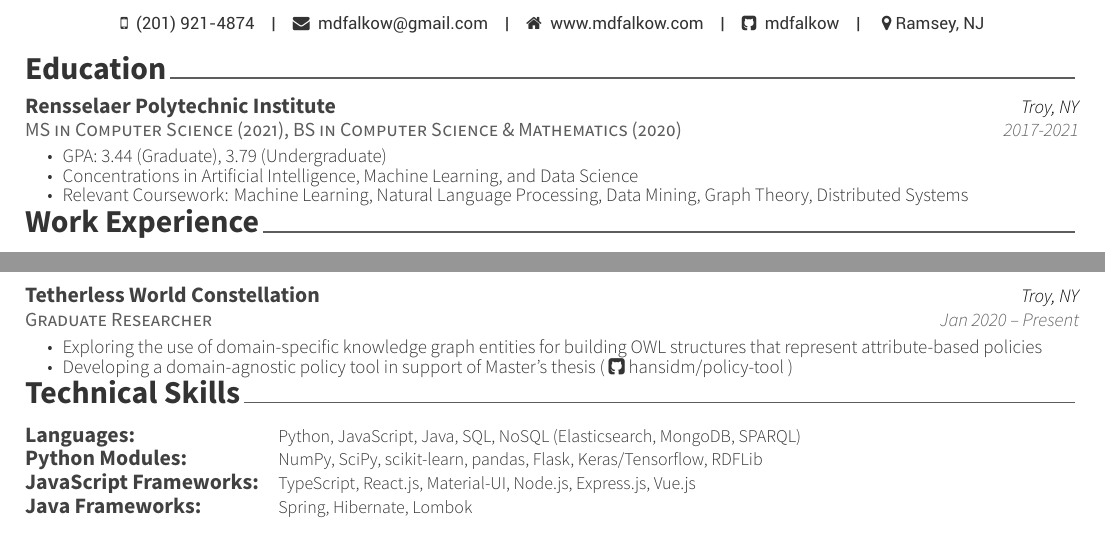
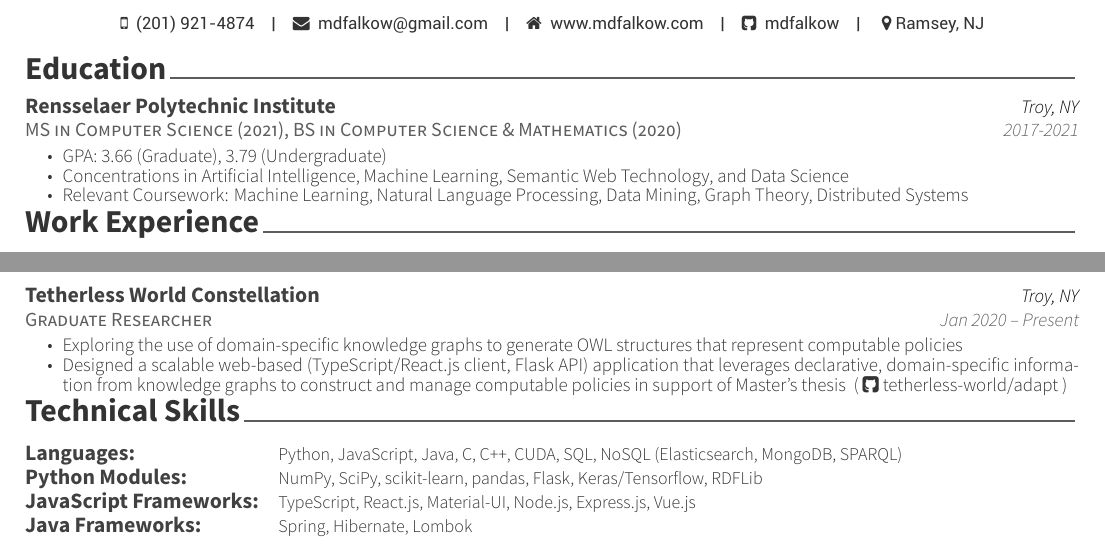
Before and after one commit to mdfalkow/my-resume, a LaTeX CV (resume.tex, which reads resume/education.tex, resume/research.tex, resume/skills.tex): two parts of the page, joined at a grey line, cut so that both start at the same text. Compiled offline with XeLaTeX.

Commit message:
updated: Skills, Research, misc.

```diff
--- a/resume/education.tex
+++ b/resume/education.tex
@@ -18,8 +18,8 @@
 	{2017-2021}
   {
     \begin{cvitems}
-      \item GPA: 3.44 (Graduate), 3.79 (Undergraduate)
-      \item Concentrations in Artificial Intelligence, Machine Learning, and Data Science
+      \item GPA: 3.66 (Graduate), 3.79 (Undergraduate)
+      \item Concentrations in Artificial Intelligence, Machine Learning, Semantic Web Technology, and Data Science
       \item Relevant Coursework: Machine Learning, Natural Language Processing, Data Mining, Graph Theory, Distributed Systems
     \end{cvitems}
   }
--- a/resume/research.tex
+++ b/resume/research.tex
@@ -11,10 +11,14 @@
   {
     \begin{cvitems}
       \item {
-                  Exploring the use of domain-specific knowledge graph entities for building OWL structures that represent attribute-based policies
+                  Exploring the use of domain-specific knowledge graphs to generate OWL structures that represent computable policies
             }
       \item {
-                  Developing a domain-agnostic policy tool in support of Master's thesis \href{https://github.com/hansidm/policy_tool}{(\ \faGithubSquare\  hansidm/policy-tool\ )}
+                  Designed a scalable web-based (TypeScript/React.js client, Flask API) application that leverages declarative, domain-specific information from knowledge graphs to construct and manage computable policies in support of Master's thesis \href{
+                    https://github.com/tetherless-world/adapt
+                  }{
+                    (\ \faGithubSquare\ tetherless-world/adapt\ )
+                  }
             }
     \end{cvitems}
   }
--- a/resume/skills.tex
+++ b/resume/skills.tex
@@ -8,7 +8,7 @@
 %	SECTION CONTENT
 %-------------------------------------------------------------------------------
 	\begin{cvskills}
-		\cvskill{Languages:}{Python, JavaScript, Java, SQL, NoSQL (Elasticsearch, MongoDB, SPARQL)}
+		\cvskill{Languages:}{Python, JavaScript, Java, C, C++, CUDA, SQL, NoSQL (Elasticsearch, MongoDB, SPARQL)}
 		% \cvskill{Frameworks:}{
 		% 	NumPy, SciPy, scikit-learn, pandas, Flask, Keras/Tensorflow, rdflib\newline
 		% 	React.js, Material-UI, Node.js, Express.js, Vue\newline
```
Also changed, not shown: resume.pdf.
